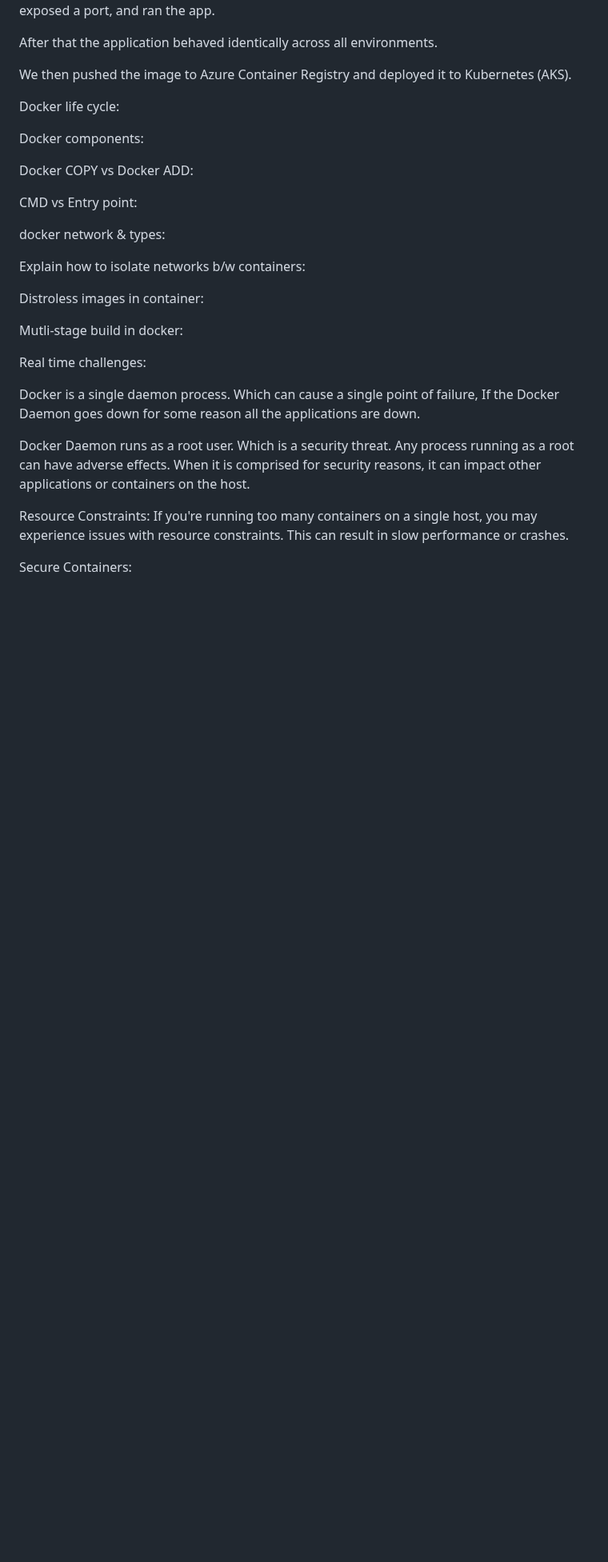
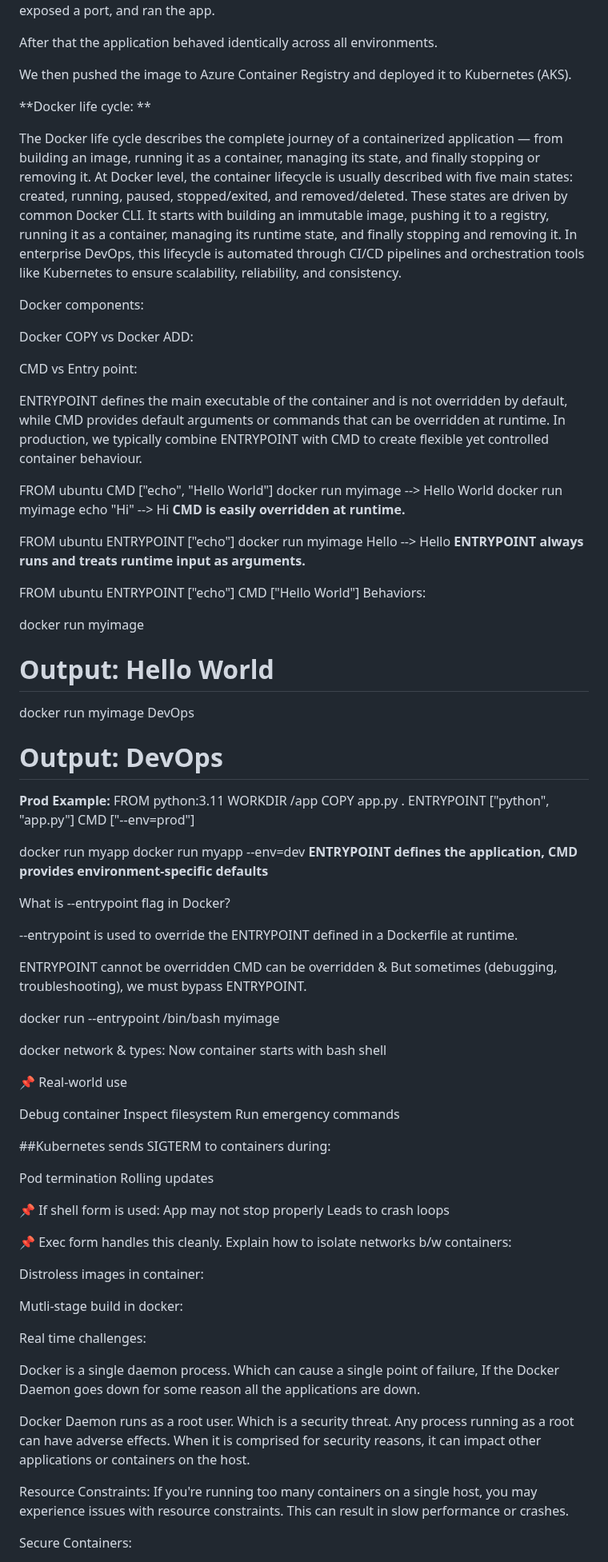
Before and after one commit to ekansh-helloff/DevOps-Notes-Commands, a Markdown page: Docker Notes.md, the part around one of its changes. Shown at 80% size. GitHub-like rendering; blank space fills up the shorter version.

```diff
--- a/Docker Notes.md
+++ b/Docker Notes.md
@@ -239,13 +237,10 @@ After that the application behaved identically across all environments.
 
 We then pushed the image to Azure Container Registry and deployed it to Kubernetes (AKS).
 
+**Docker life cycle: **
 
-
-Docker life cycle:
-
-
-
-
+The Docker life cycle describes the complete journey of a containerized application — from building an image, running it as a container, managing its state, and finally stopping or removing it.
+At Docker level, the container lifecycle is usually described with five main states: created, running, paused, stopped/exited, and removed/deleted. These states are driven by common Docker CLI. It starts with building an immutable image, pushing it to a registry, running it as a container, managing its runtime state, and finally stopping and removing it. In enterprise DevOps, this lifecycle is automated through CI/CD pipelines and orchestration tools like Kubernetes to ensure scalability, reliability, and consistency.
 
 Docker components:
 
@@ -259,16 +254,74 @@ Docker COPY vs Docker ADD:
 
 CMD vs Entry point:
 
+ENTRYPOINT defines the main executable of the container and is not overridden by default, while CMD provides default arguments or commands that can be overridden at runtime. In production, we typically combine ENTRYPOINT with CMD to create flexible yet controlled container behaviour.
 
+FROM ubuntu
+CMD ["echo", "Hello World"]
+docker run myimage
+--> Hello World
+docker run myimage echo "Hi"
+--> Hi
+**CMD is easily overridden at runtime.**
 
+FROM ubuntu
+ENTRYPOINT ["echo"]
+docker run myimage Hello
+--> Hello
+**ENTRYPOINT always runs and treats runtime input as arguments.**
 
+FROM ubuntu
+ENTRYPOINT ["echo"]
+CMD ["Hello World"]
+Behaviors:
+
+docker run myimage
+# Output: Hello World
+
+docker run myimage DevOps
+# Output: DevOps
+
+**Prod Example:**
+FROM python:3.11
+WORKDIR /app
+COPY app.py .
+ENTRYPOINT ["python", "app.py"]
+CMD ["--env=prod"]
+
+docker run myapp
+docker run myapp --env=dev
+**ENTRYPOINT defines the application, CMD provides environment-specific defaults**
+
+What is --entrypoint flag in Docker?
+
+--entrypoint is used to override the ENTRYPOINT defined in a Dockerfile at runtime.
+
+ENTRYPOINT cannot be overridden
+CMD can be overridden & But sometimes (debugging, troubleshooting), we must bypass ENTRYPOINT.
+
+docker run --entrypoint /bin/bash myimage
 
 docker network \& types:
+Now container starts with
+bash shell
 
+📌 Real-world use
 
+Debug container
+Inspect filesystem
+Run emergency commands
 
+##Kubernetes sends SIGTERM to containers during:
+
+Pod termination
+Rolling updates
+
+📌 If shell form is used:
+App may not stop properly
+Leads to crash loops
+
+📌 Exec form handles this cleanly.
 Explain how to isolate networks b/w containers:
-
 
 
 Distroless images in container:
```
Also changed, not shown: other parts of Docker Notes.md (+9 -11 lines).
